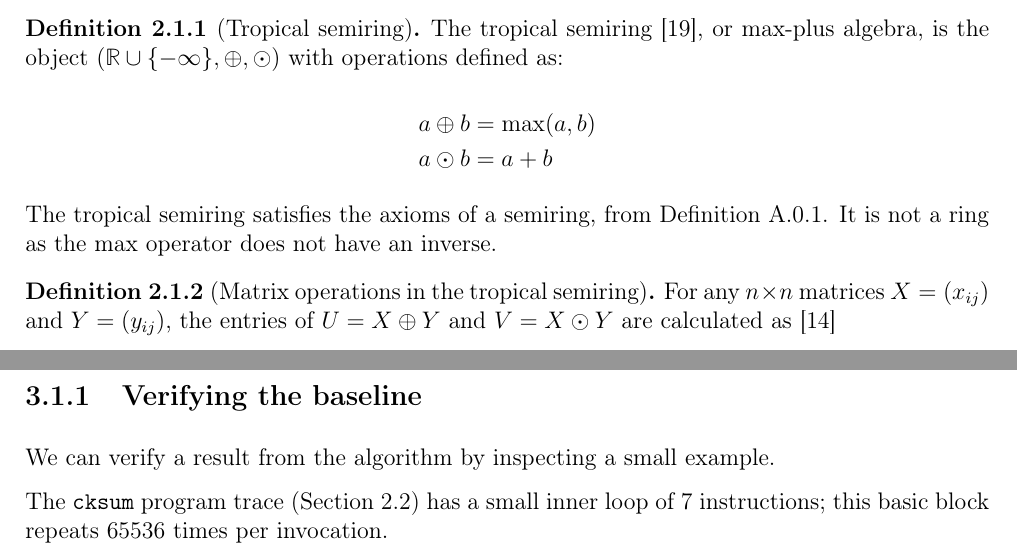
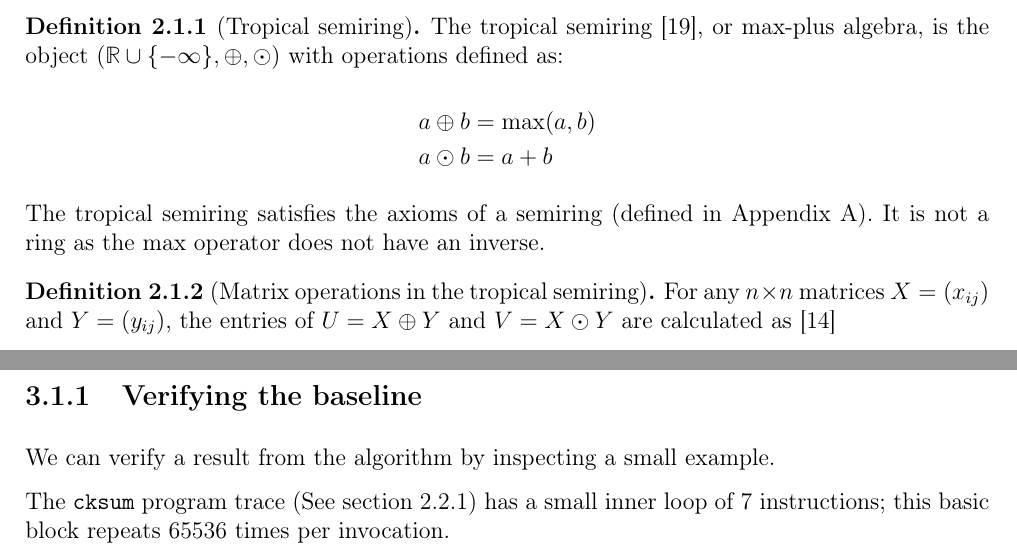
Before and after one commit to bryancrisso/partiiproject, a LaTeX thesis (dissertation/dissertation.tex, which reads dissertation/implementation/implementation.tex, dissertation/preparation/preparation.tex): two parts of pages 12 and 21 of 60, joined at a grey line, cut so that both start at the same text. Compiled offline with pdfLaTeX.

Commit message:
Tiny refactors to impl and prep

```diff
--- a/dissertation/implementation/implementation.tex
+++ b/dissertation/implementation/implementation.tex
@@ -71,7 +69,7 @@ function findLongestPath(int[] trace, map<int, StaticDep> deps) -> int {
 
 We can verify a result from the algorithm by inspecting a small example.
 
-The \verb|cksum| program trace (Section \ref{prep:datasets}) has a small inner loop of
+The \verb|cksum| program trace (See section \ref{prep:data-properties}) has a small inner loop of
 7 instructions; this basic block repeats 65536 times per invocation.
 
 \begin{figure}[H]
--- a/dissertation/preparation/preparation.tex
+++ b/dissertation/preparation/preparation.tex
@@ -33,7 +33,7 @@ $$
 \end{aligned}
 $$
 
-The tropical semiring satisfies the axioms of a semiring, from Definition \ref{def:semiring}.
+The tropical semiring satisfies the axioms of a semiring (defined in Appendix \ref{apdx:proofs}).
 It is not a ring as the max operator does not have an inverse.
 
 \end{definition}
```
Also changed, not shown: dissertation/implementation/implementation.tex (2 more changed lines), dissertation/preparation/preparation.tex (2 more changed lines).
